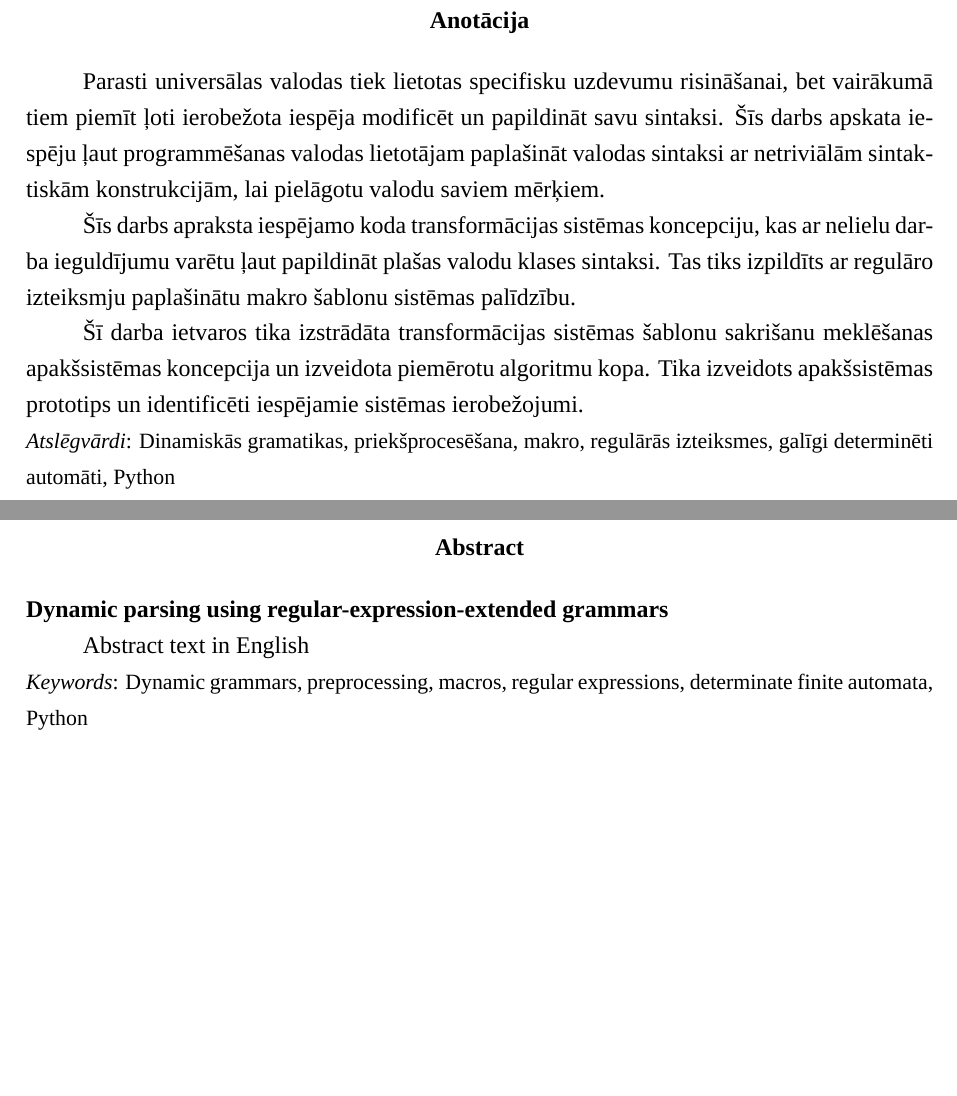
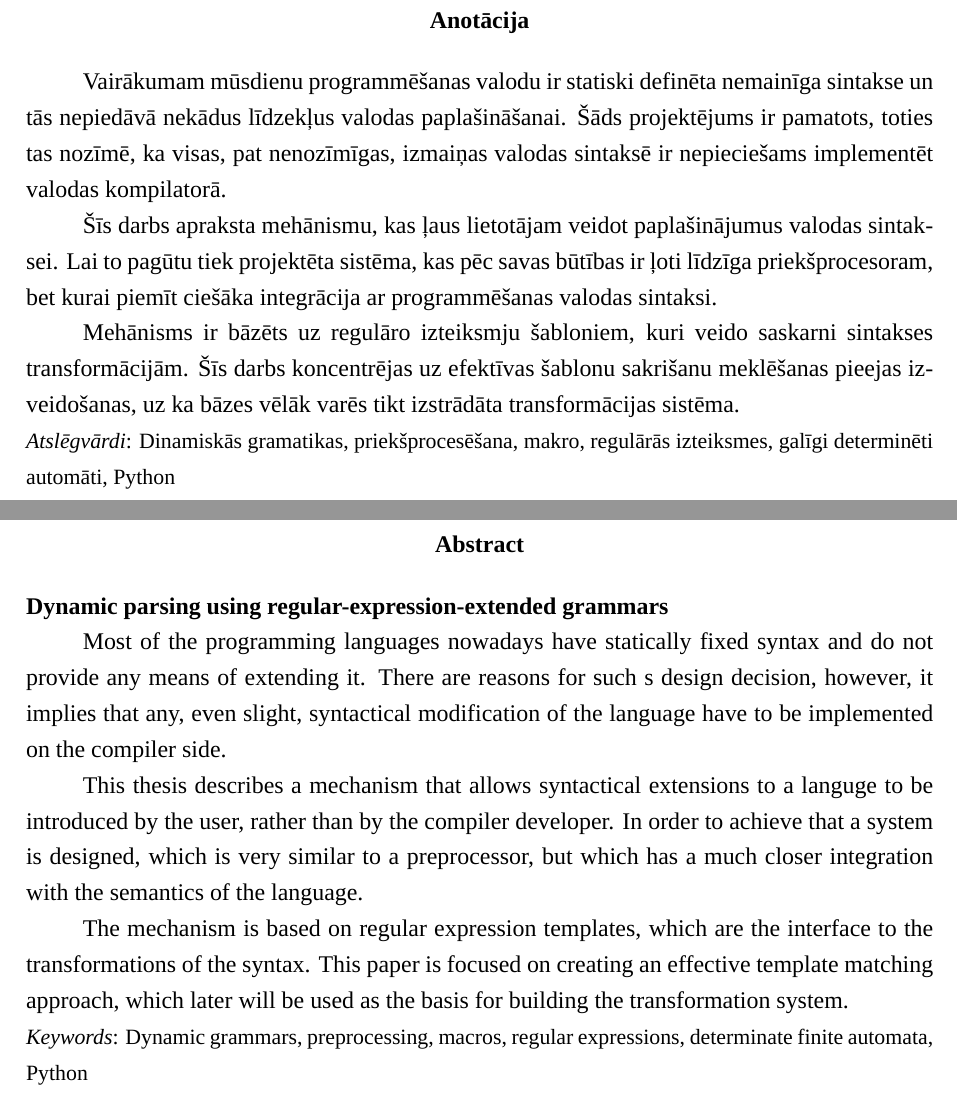
Before and after one commit to junniest/bach_test_repo, a LaTeX document (bachelors/bachelors.tex, which reads bachelors/annotations.tex): two parts of pages 2 and 3 of 48, joined at a grey line, cut so that both start at the same text, the shorter picture padded with empty space. Compiled offline with XeLaTeX; a missing font is replaced by an installed copy or a similar font.

Commit message:
text: annotations

```diff
--- a/bachelors/annotations.tex
+++ b/bachelors/annotations.tex
@@ -1,10 +1,10 @@
 \begin{abstract}
 
-Parasti universālas valodas tiek lietotas specifisku uzdevumu risināšanai, bet vairākumā tiem piemīt ļoti ierobežota iespēja modificēt un papildināt savu sintaksi. Šīs darbs apskata iespēju ļaut programmēšanas valodas lietotājam paplašināt valodas sintaksi ar netriviālām sintaktiskām konstrukcijām, lai pielāgotu valodu saviem mērķiem.
+Vairākumam mūsdienu programmēšanas valodu ir statiski definēta nemainīga sintakse un tās nepiedāvā nekādus līdzekļus valodas paplašināšanai. Šāds projektējums ir pamatots, toties tas nozīmē, ka visas, pat nenozīmīgas, izmaiņas valodas sintaksē ir nepieciešams implementēt valodas kompilatorā.
 
-Šīs darbs apraksta iespējamo koda transformācijas sistēmas koncepciju, kas ar nelielu darba ieguldījumu varētu ļaut papildināt plašas valodu klases sintaksi. Tas tiks izpildīts ar regulāro izteiksmju paplašinātu makro šablonu sistēmas palīdzību.
+Šīs darbs apraksta mehānismu, kas ļaus lietotājam veidot paplašinājumus valodas sintaksei. Lai to pagūtu tiek projektēta sistēma, kas pēc savas būtības ir ļoti līdzīga priekšprocesoram, bet kurai piemīt ciešāka integrācija ar programmēšanas valodas sintaksi.
 
-Šī darba ietvaros tika izstrādāta transformācijas sistēmas šablonu sakrišanu meklēšanas apakšsistēmas koncepcija un izveidota piemērotu algoritmu kopa. Tika izveidots apakšsistēmas prototips un identificēti iespējamie sistēmas ierobežojumi.
+Mehānisms ir bāzēts uz regulāro izteiksmju šabloniem, kuri veido saskarni sintakses transformācijām. Šīs darbs koncentrējas uz efektīvas šablonu sakrišanu meklēšanas pieejas izveidošanas, uz ka bāzes vēlāk varēs tikt izstrādāta transformācijas sistēma.
 
 \kw{Atslēgvārdi}{Dinamiskās gramatikas, priekšprocesēšana, makro, regulārās izteiksmes, galīgi determinēti automāti, Python}
 \end{abstract}
@@ -13,7 +13,11 @@ Parasti universālas valodas tiek lietotas specifisku uzdevumu risināšanai, be
 \begin{abstract}
 \textbf{Dynamic parsing using regular-expression-extended grammars}
 
-Abstract text in English
+Most of the programming languages nowadays have statically fixed syntax and do not provide any means of extending it. There are reasons for such s design decision, however, it implies that any, even slight, syntactical modification of the language have to be implemented on the compiler side.
+
+This thesis describes a mechanism that allows syntactical extensions to a languge to be introduced by the user, rather than by the compiler developer. In order to achieve that a system is designed, which is very similar to a preprocessor, but which has a much closer integration with the semantics of the language.
+
+The mechanism is based on regular expression templates, which are the interface to the transformations of the syntax. This paper is focused on creating an effective template matching approach, which later will be used as the basis for building the transformation system.
 
 \kw{Keywords}{Dynamic grammars, preprocessing, macros, regular expressions, determinate finite automata, Python}
 \end{abstract}
```
